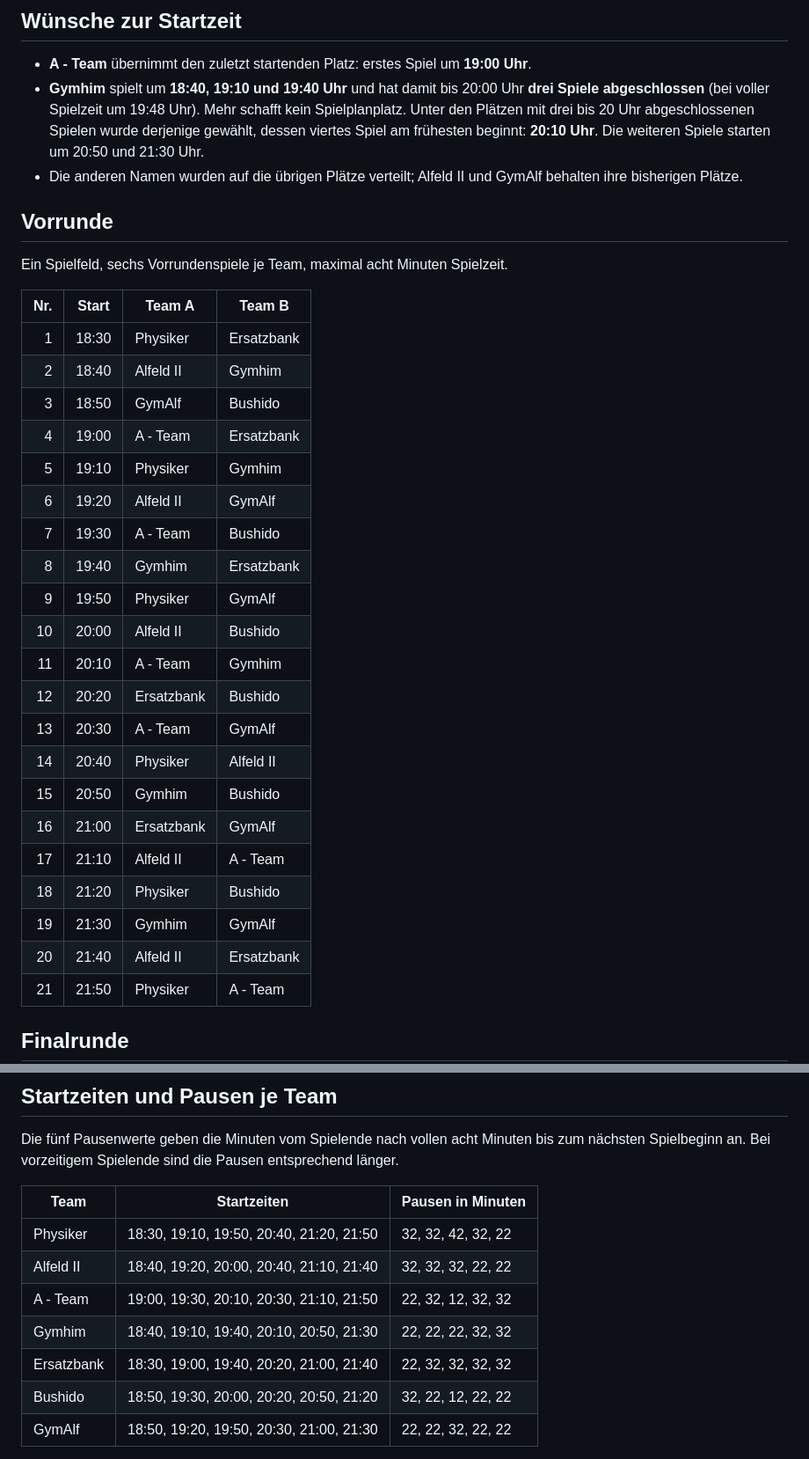
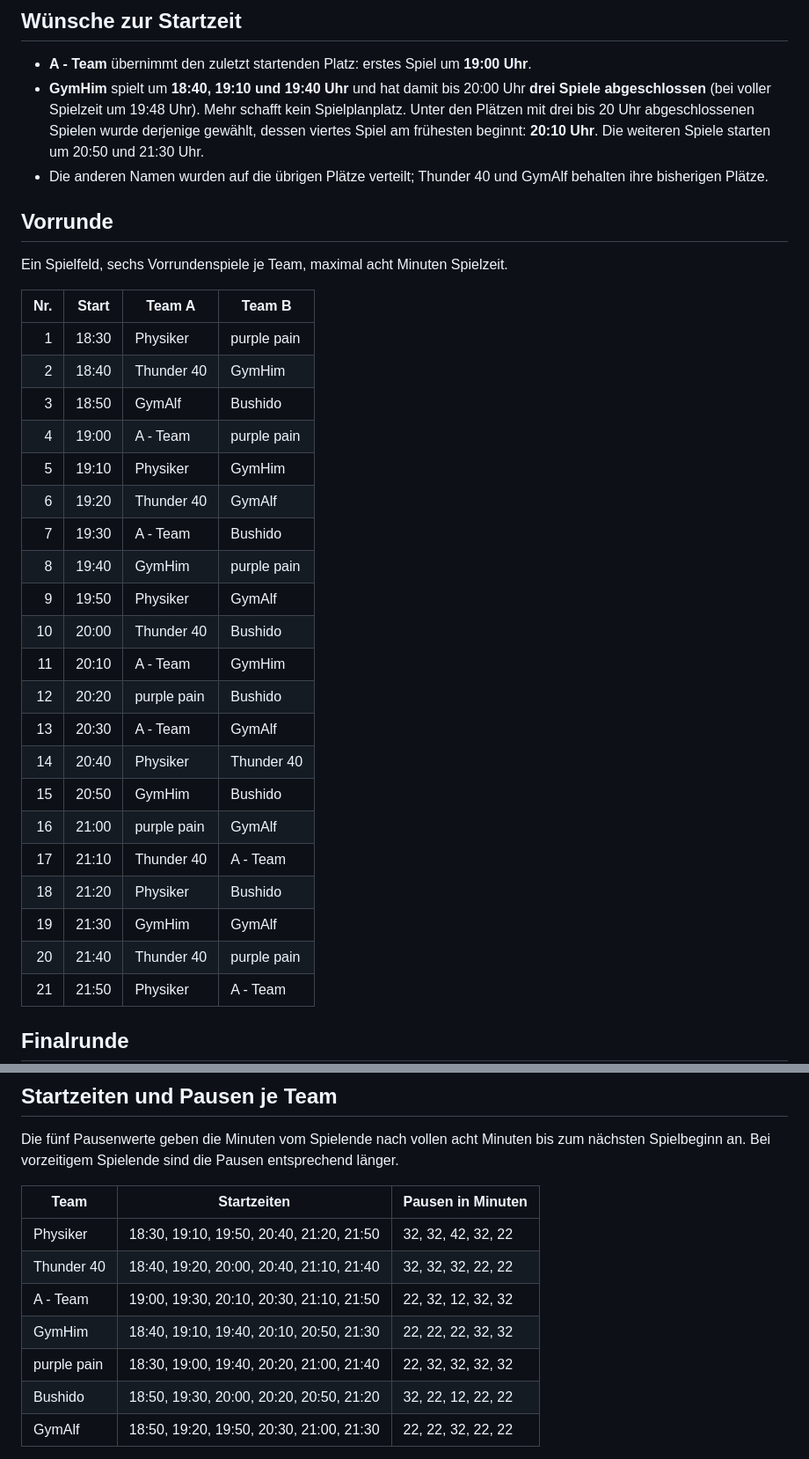
Before and after one commit to christianisenberg/voelkerballturnier, a Markdown page: SPIELPLAN.md, 2 parts joined by grey strips. Shown at 88% size. Rendered like a GitHub page.

Commit message:
Update schedule with current team names

```diff
--- a/SPIELPLAN.md
+++ b/SPIELPLAN.md
@@ -5,8 +5,8 @@ Die Reihenfolge der 21 Vorrundenspiele, die zehnminütigen Startabstände und s
 ## Wünsche zur Startzeit
 
 - **A - Team** übernimmt den zuletzt startenden Platz: erstes Spiel um **19:00 Uhr**.
-- **Gymhim** spielt um **18:40, 19:10 und 19:40 Uhr** und hat damit bis 20:00 Uhr **drei Spiele abgeschlossen** (bei voller Spielzeit um 19:48 Uhr). Mehr schafft kein Spielplanplatz. Unter den Plätzen mit drei bis 20 Uhr abgeschlossenen Spielen wurde derjenige gewählt, dessen viertes Spiel am frühesten beginnt: **20:10 Uhr**. Die weiteren Spiele starten um 20:50 und 21:30 Uhr.
-- Die anderen Namen wurden auf die übrigen Plätze verteilt; Alfeld II und GymAlf behalten ihre bisherigen Plätze.
+- **GymHim** spielt um **18:40, 19:10 und 19:40 Uhr** und hat damit bis 20:00 Uhr **drei Spiele abgeschlossen** (bei voller Spielzeit um 19:48 Uhr). Mehr schafft kein Spielplanplatz. Unter den Plätzen mit drei bis 20 Uhr abgeschlossenen Spielen wurde derjenige gewählt, dessen viertes Spiel am frühesten beginnt: **20:10 Uhr**. Die weiteren Spiele starten um 20:50 und 21:30 Uhr.
+- Die anderen Namen wurden auf die übrigen Plätze verteilt; Thunder 40 und GymAlf behalten ihre bisherigen Plätze.
 
 ## Vorrunde
 
@@ -14,26 +14,26 @@ Ein Spielfeld, sechs Vorrundenspiele je Team, maximal acht Minuten Spielzeit.
 
 | Nr. | Start | Team A | Team B |
 |---:|:---:|---|---|
-| 1 | 18:30 | Physiker | Ersatzbank |
-| 2 | 18:40 | Alfeld II | Gymhim |
+| 1 | 18:30 | Physiker | purple pain |
+| 2 | 18:40 | Thunder 40 | GymHim |
 | 3 | 18:50 | GymAlf | Bushido |
-| 4 | 19:00 | A - Team | Ersatzbank |
-| 5 | 19:10 | Physiker | Gymhim |
-| 6 | 19:20 | Alfeld II | GymAlf |
+| 4 | 19:00 | A - Team | purple pain |
+| 5 | 19:10 | Physiker | GymHim |
+| 6 | 19:20 | Thunder 40 | GymAlf |
 | 7 | 19:30 | A - Team | Bushido |
-| 8 | 19:40 | Gymhim | Ersatzbank |
+| 8 | 19:40 | GymHim | purple pain |
 | 9 | 19:50 | Physiker | GymAlf |
-| 10 | 20:00 | Alfeld II | Bushido |
-| 11 | 20:10 | A - Team | Gymhim |
-| 12 | 20:20 | Ersatzbank | Bushido |
+| 10 | 20:00 | Thunder 40 | Bushido |
+| 11 | 20:10 | A - Team | GymHim |
+| 12 | 20:20 | purple pain | Bushido |
 | 13 | 20:30 | A - Team | GymAlf |
-| 14 | 20:40 | Physiker | Alfeld II |
-| 15 | 20:50 | Gymhim | Bushido |
-| 16 | 21:00 | Ersatzbank | GymAlf |
-| 17 | 21:10 | Alfeld II | A - Team |
+| 14 | 20:40 | Physiker | Thunder 40 |
+| 15 | 20:50 | GymHim | Bushido |
+| 16 | 21:00 | purple pain | GymAlf |
+| 17 | 21:10 | Thunder 40 | A - Team |
 | 18 | 21:20 | Physiker | Bushido |
-| 19 | 21:30 | Gymhim | GymAlf |
-| 20 | 21:40 | Alfeld II | Ersatzbank |
+| 19 | 21:30 | GymHim | GymAlf |
+| 20 | 21:40 | Thunder 40 | purple pain |
 | 21 | 21:50 | Physiker | A - Team |
 
 ## Finalrunde
@@ -53,10 +53,10 @@ Die fünf Pausenwerte geben die Minuten vom Spielende nach vollen acht Minuten b
 | Team | Startzeiten | Pausen in Minuten |
 |---|---|---|
 | Physiker | 18:30, 19:10, 19:50, 20:40, 21:20, 21:50 | 32, 32, 42, 32, 22 |
-| Alfeld II | 18:40, 19:20, 20:00, 20:40, 21:10, 21:40 | 32, 32, 32, 22, 22 |
+| Thunder 40 | 18:40, 19:20, 20:00, 20:40, 21:10, 21:40 | 32, 32, 32, 22, 22 |
 | A - Team | 19:00, 19:30, 20:10, 20:30, 21:10, 21:50 | 22, 32, 12, 32, 32 |
-| Gymhim | 18:40, 19:10, 19:40, 20:10, 20:50, 21:30 | 22, 22, 22, 32, 32 |
-| Ersatzbank | 18:30, 19:00, 19:40, 20:20, 21:00, 21:40 | 22, 32, 32, 32, 32 |
+| GymHim | 18:40, 19:10, 19:40, 20:10, 20:50, 21:30 | 22, 22, 22, 32, 32 |
+| purple pain | 18:30, 19:00, 19:40, 20:20, 21:00, 21:40 | 22, 32, 32, 32, 32 |
 | Bushido | 18:50, 19:30, 20:00, 20:20, 20:50, 21:20 | 32, 22, 12, 22, 22 |
 | GymAlf | 18:50, 19:20, 19:50, 20:30, 21:00, 21:30 | 22, 22, 32, 22, 22 |
 
```
